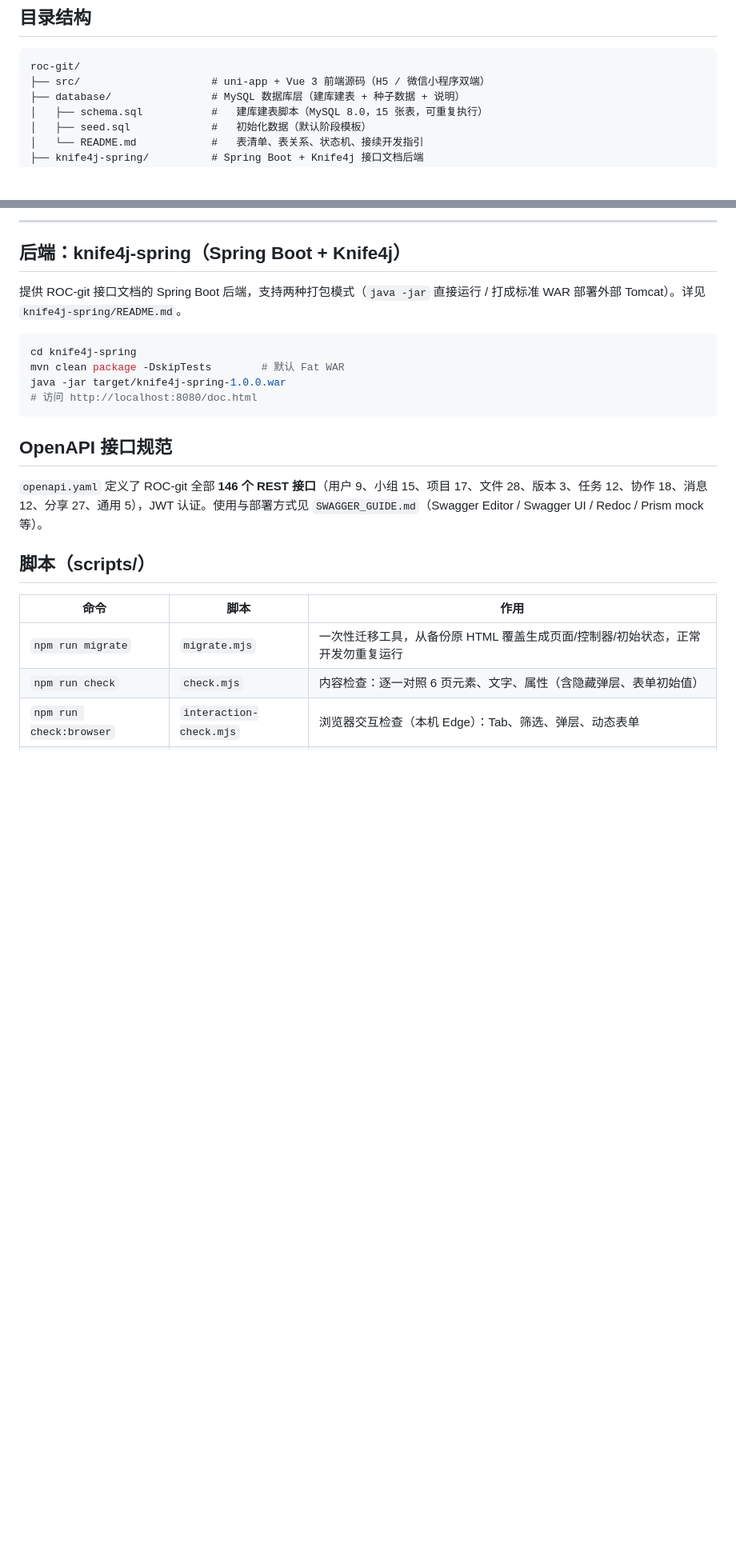
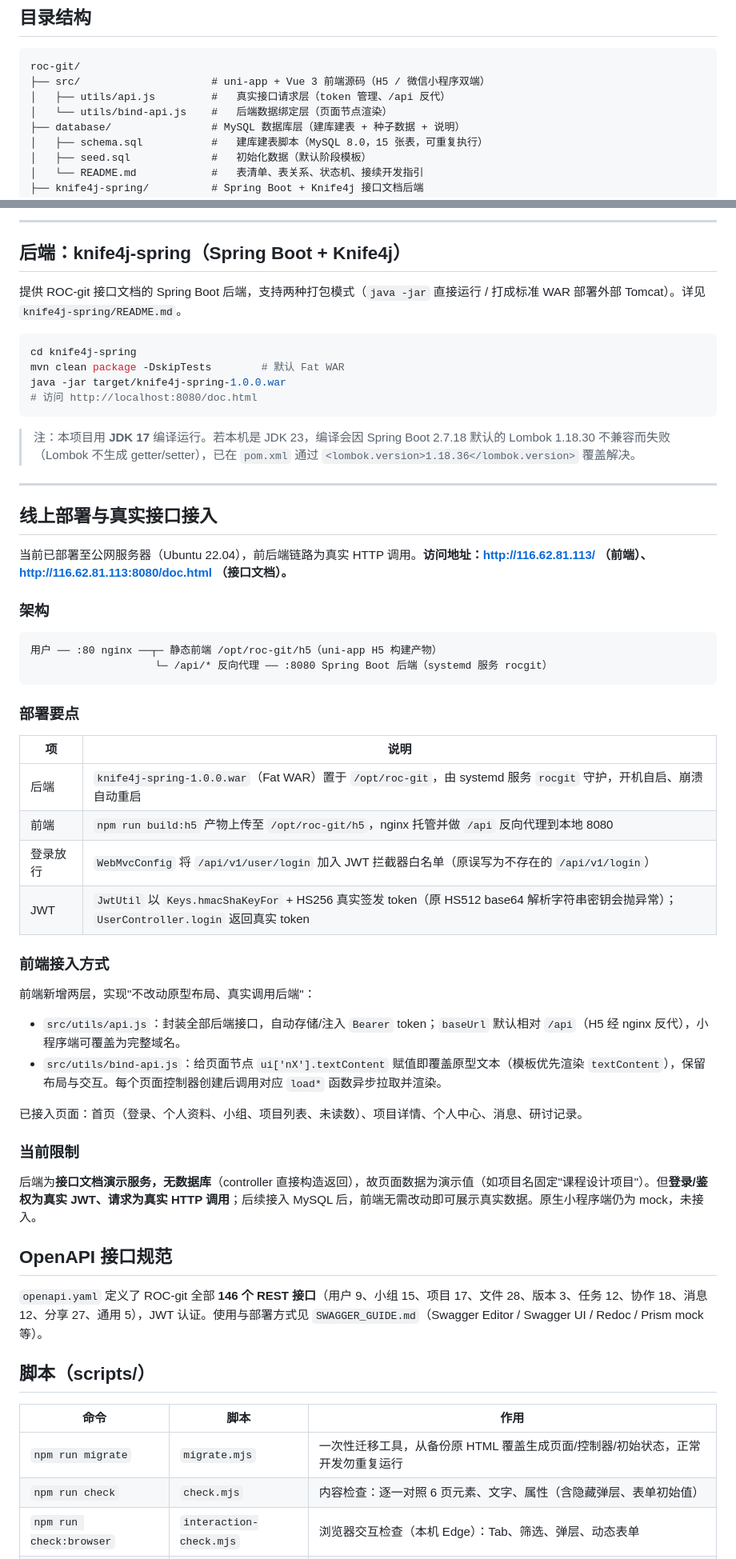
Before and after one commit to latechant/roc-git, a Markdown page: readme.md, 2 parts joined by grey strips. Shown at 80% size. Drawn GitHub-style; blank space fills up the shorter version.

Commit message:
docs: 完善 README，记录线上部署与真实接口接入说明

````diff
--- a/readme.md
+++ b/readme.md
@@ -9,6 +9,8 @@
 ```
 roc-git/
 ├── src/                     # uni-app + Vue 3 前端源码（H5 / 微信小程序双端）
+│   ├── utils/api.js         #   真实接口请求层（token 管理、/api 反代）
+│   └── utils/bind-api.js    #   后端数据绑定层（页面节点渲染）
 ├── database/                # MySQL 数据库层（建库建表 + 种子数据 + 说明）
 │   ├── schema.sql           #   建库建表脚本（MySQL 8.0，15 张表，可重复执行）
 │   ├── seed.sql             #   初始化数据（默认阶段模板）
@@ -152,6 +156,43 @@ mvn clean package -DskipTests        # 默认 Fat WAR
 java -jar target/knife4j-spring-1.0.0.war
 # 访问 http://localhost:8080/doc.html
 ```
+
+> 注：本项目用 **JDK 17** 编译运行。若本机是 JDK 23，编译会因 Spring Boot 2.7.18 默认的 Lombok 1.18.30 不兼容而失败（Lombok 不生成 getter/setter），已在 `pom.xml` 通过 `<lombok.version>1.18.36</lombok.version>` 覆盖解决。
+
+---
+
+## 线上部署与真实接口接入
+
+当前已部署至公网服务器（Ubuntu 22.04），前后端链路为真实 HTTP 调用。**访问地址：http://116.62.81.113/ （前端）、http://116.62.81.113:8080/doc.html （接口文档）。**
+
+### 架构
+
+```
+用户 ── :80 nginx ──┬─ 静态前端 /opt/roc-git/h5（uni-app H5 构建产物）
+                    └─ /api/* 反向代理 ── :8080 Spring Boot 后端（systemd 服务 rocgit）
+```
+
+### 部署要点
+
+| 项 | 说明 |
+|---|---|
+| 后端 | `knife4j-spring-1.0.0.war`（Fat WAR）置于 `/opt/roc-git`，由 systemd 服务 `rocgit` 守护，开机自启、崩溃自动重启 |
+| 前端 | `npm run build:h5` 产物上传至 `/opt/roc-git/h5`，nginx 托管并做 `/api` 反向代理到本地 8080 |
+| 登录放行 | `WebMvcConfig` 将 `/api/v1/user/login` 加入 JWT 拦截器白名单（原误写为不存在的 `/api/v1/login`） |
+| JWT | `JwtUtil` 以 `Keys.hmacShaKeyFor` + HS256 真实签发 token（原 HS512 base64 解析字符串密钥会抛异常）；`UserController.login` 返回真实 token |
+
+### 前端接入方式
+
+前端新增两层，实现"不改动原型布局、真实调用后端"：
+
+- `src/utils/api.js`：封装全部后端接口，自动存储/注入 `Bearer` token；`baseUrl` 默认相对 `/api`（H5 经 nginx 反代），小程序端可覆盖为完整域名。
+- `src/utils/bind-api.js`：给页面节点 `ui['nX'].textContent` 赋值即覆盖原型文本（模板优先渲染 `textContent`），保留布局与交互。每个页面控制器创建后调用对应 `load*` 函数异步拉取并渲染。
+
+已接入页面：首页（登录、个人资料、小组、项目列表、未读数）、项目详情、个人中心、消息、研讨记录。
+
+### 当前限制
+
+后端为**接口文档演示服务，无数据库**（controller 直接构造返回），故页面数据为演示值（如项目名固定"课程设计项目"）。但**登录/鉴权为真实 JWT、请求为真实 HTTP 调用**；后续接入 MySQL 后，前端无需改动即可展示真实数据。原生小程序端仍为 mock，未接入。
 
 ## OpenAPI 接口规范
 
````
Also changed, not shown: other parts of readme.md (+7 -5 lines).
